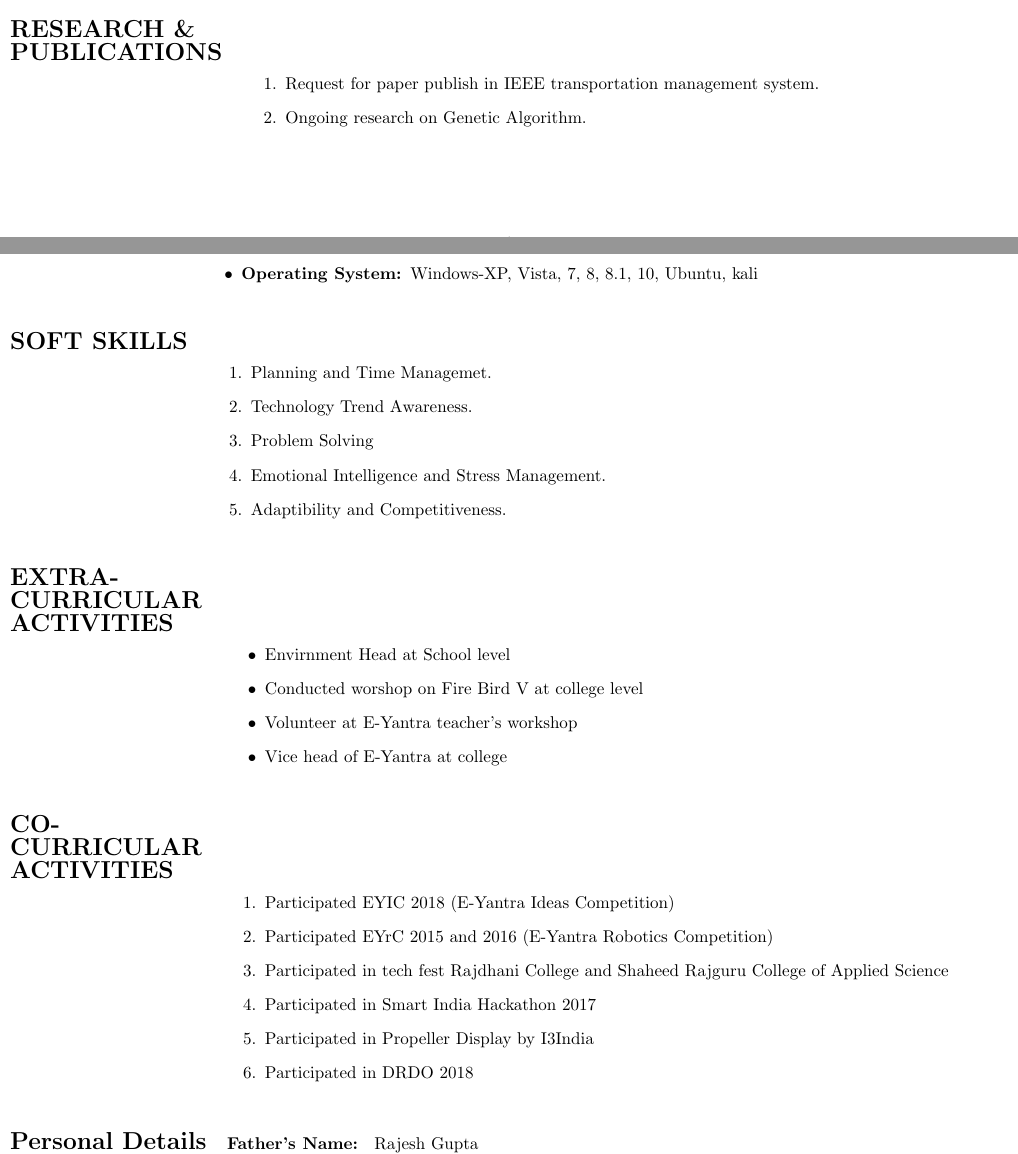
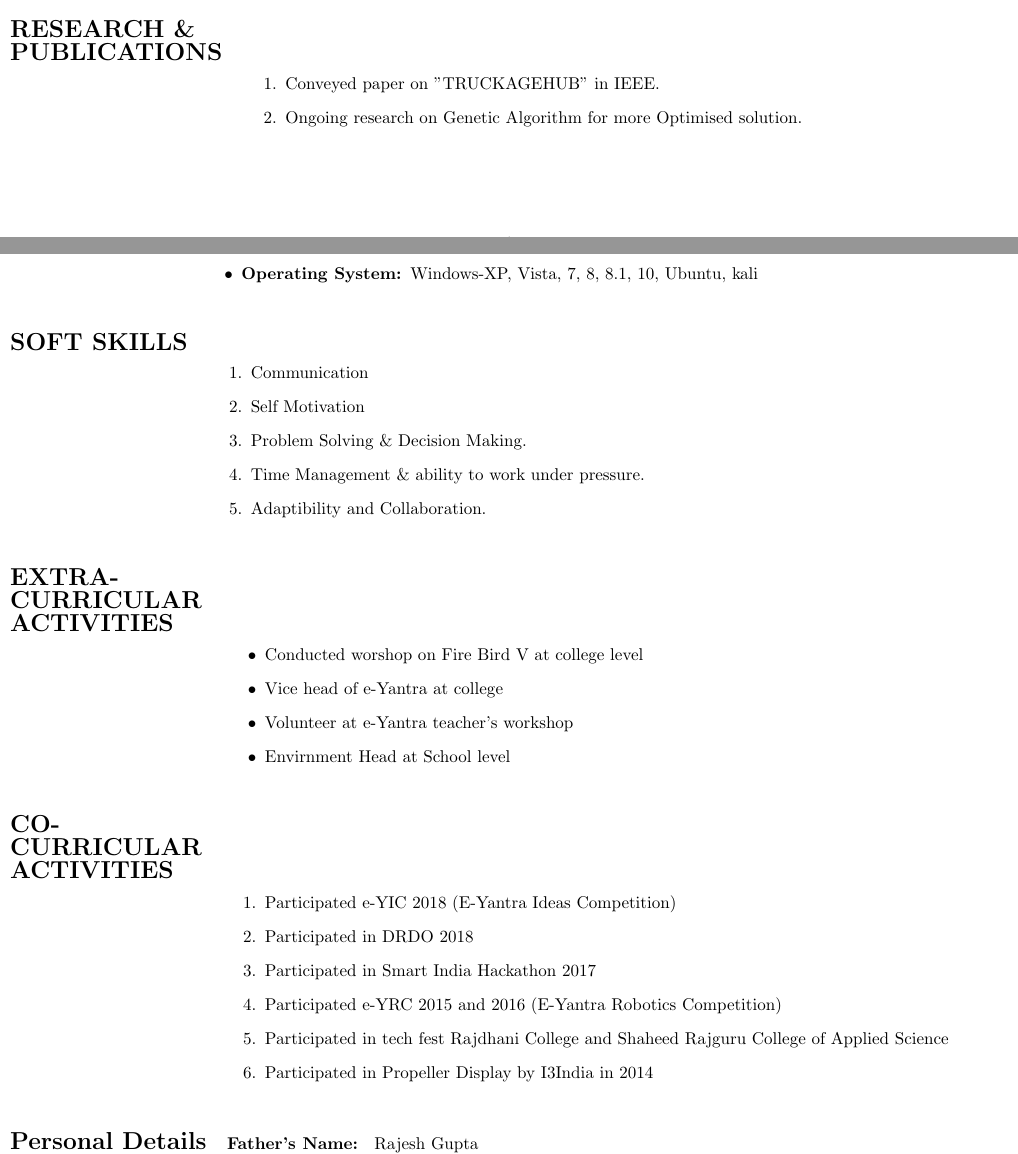
Before and after one commit to abhishekkaushal1996/AbhishekKaushal_Resume, a LaTeX CV (resume_abhishek_kaushal.tex): two parts of pages 1 and 2 of 2, joined at a grey line, cut so that both start at the same text. Compiled offline with pdfLaTeX.

Commit message:
some changes

```diff
--- a/resume_abhishek_kaushal.tex
+++ b/resume_abhishek_kaushal.tex
@@ -81,8 +81,8 @@
     \begin{tabular}{l  p{2.4\textwidth}}
       \textbf{\Large{RESEARCH \&}} \\  \textbf{\Large{PUBLICATIONS}}&
 	\begin{enumerate}
-	\item Request for paper publish in IEEE transportation management system.
-	\item Ongoing research on Genetic Algorithm.
+	\item Conveyed paper on "TRUCKAGEHUB" in IEEE.
+	\item Ongoing research on Genetic Algorithm for more Optimised solution.
    	\end{enumerate}
     \end{tabular}
 \end{table}
@@ -104,11 +104,11 @@
     \begin{tabular}{l  p{2.4\textwidth}}
       \textbf{\Large{SOFT SKILLS}} &
 	\begin{enumerate}
-	\item Planning and Time Managemet.
-	\item Technology Trend Awareness.
-	\item Problem Solving
-	\item Emotional Intelligence and Stress Management.
-	\item Adaptibility and Competitiveness.
+	\item Communication
+	\item Self Motivation
+	\item Problem Solving \& Decision Making.
+	\item Time Management \& ability to work under pressure.
+	\item Adaptibility and Collaboration.
    	\end{enumerate}
     \end{tabular}
 \end{table}
@@ -117,10 +117,10 @@
     \begin{tabular}{l  p{2.4\textwidth}}
       \textbf{\Large{EXTRA-}} \\  \textbf{\Large{CURRICULAR}}\\ \textbf{\Large{ACTIVITIES}}&
 	\begin{itemize}
+	\item Conducted worshop on Fire Bird V at college level
+	\item Vice head of e-Yantra at college
+	\item Volunteer at e-Yantra teacher's workshop
 	\item Envirnment Head at School level
-	\item Conducted worshop on Fire Bird V at college level
-	\item Volunteer at E-Yantra teacher's workshop
-	\item Vice head of E-Yantra at college
    	\end{itemize}
     \end{tabular}
 \end{table}
@@ -129,12 +129,12 @@
     \begin{tabular}{l  p{2.4\textwidth}}
       \textbf{\Large{CO-}} \\  \textbf{\Large{CURRICULAR}}\\ \textbf{\Large{ACTIVITIES}}&
 	\begin{enumerate}
-	\item Participated EYIC 2018 (E-Yantra Ideas Competition)
-	\item Participated EYrC 2015 and 2016 (E-Yantra Robotics Competition)
+	\item Participated e-YIC 2018 (E-Yantra Ideas Competition)
+	\item Participated in DRDO 2018
+	\item Participated in Smart India Hackathon 2017
+	\item Participated e-YRC 2015 and 2016 (E-Yantra Robotics Competition)
 	\item Participated in tech fest Rajdhani College and Shaheed Rajguru College of Applied Science
-	\item Participated in Smart India Hackathon 2017
-	\item Participated in Propeller Display by I3India
-	\item Participated in DRDO 2018
+	\item Participated in Propeller Display by I3India in 2014
    	\end{enumerate}
     \end{tabular}
 \end{table}
```
Also changed, not shown: resume_abhishek_kaushal.pdf, 2 other files.
